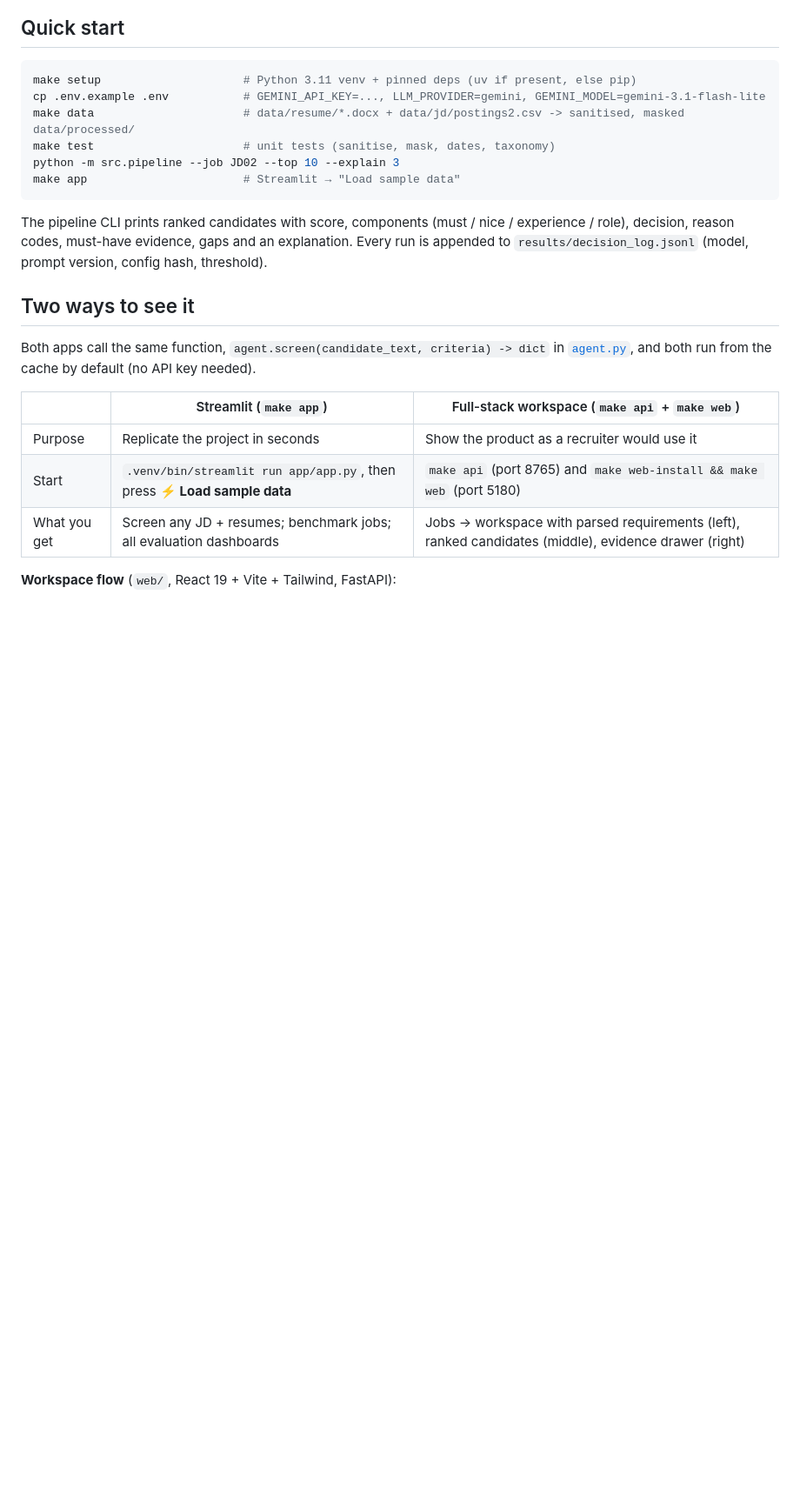
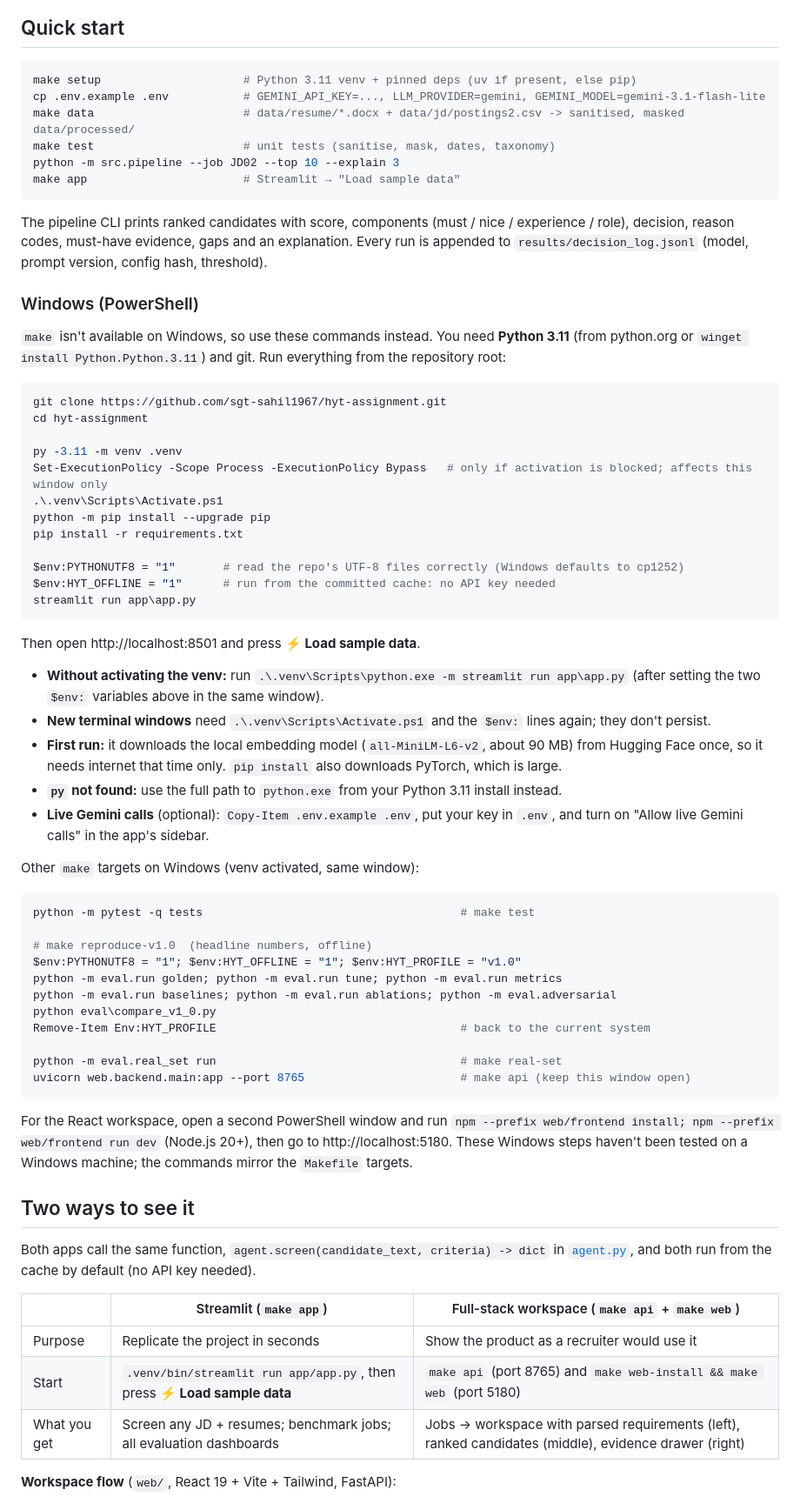
Before and after one commit to sgt-sahil1967/hyt-assignment, a Markdown page: README.md, the part around the change. Shown at 87% size. GitHub-like rendering; blank space fills up the shorter version.

Commit message:
README: Windows PowerShell setup and run instructions

````diff
--- a/README.md
+++ b/README.md
@@ -23,6 +23,57 @@ make app                       # Streamlit → "Load sample data"
 The pipeline CLI prints ranked candidates with score, components (must / nice / experience / role), decision, reason
 codes, must-have evidence, gaps and an explanation. Every run is appended to `results/decision_log.jsonl`
 (model, prompt version, config hash, threshold).
+
+### Windows (PowerShell)
+
+`make` isn't available on Windows, so use these commands instead. You need **Python 3.11** (from python.org or
+`winget install Python.Python.3.11`) and git. Run everything from the repository root:
+
+```powershell
+git clone https://github.com/sgt-sahil1967/hyt-assignment.git
+cd hyt-assignment
+
+py -3.11 -m venv .venv
+Set-ExecutionPolicy -Scope Process -ExecutionPolicy Bypass   # only if activation is blocked; affects this window only
+.\.venv\Scripts\Activate.ps1
+python -m pip install --upgrade pip
+pip install -r requirements.txt
+
+$env:PYTHONUTF8 = "1"       # read the repo's UTF-8 files correctly (Windows defaults to cp1252)
+$env:HYT_OFFLINE = "1"      # run from the committed cache: no API key needed
+streamlit run app\app.py
+```
+
+Then open http://localhost:8501 and press **⚡ Load sample data**.
+
+* **Without activating the venv:** run `.\.venv\Scripts\python.exe -m streamlit run app\app.py` (after setting the two
+  `$env:` variables above in the same window).
+* **New terminal windows** need `.\.venv\Scripts\Activate.ps1` and the `$env:` lines again; they don't persist.
+* **First run:** it downloads the local embedding model (`all-MiniLM-L6-v2`, about 90 MB) from Hugging Face once, so it
+  needs internet that time only. `pip install` also downloads PyTorch, which is large.
+* **`py` not found:** use the full path to `python.exe` from your Python 3.11 install instead.
+* **Live Gemini calls** (optional): `Copy-Item .env.example .env`, put your key in `.env`, and turn on "Allow live
+  Gemini calls" in the app's sidebar.
+
+Other `make` targets on Windows (venv activated, same window):
+
+```powershell
+python -m pytest -q tests                                      # make test
+
+# make reproduce-v1.0  (headline numbers, offline)
+$env:PYTHONUTF8 = "1"; $env:HYT_OFFLINE = "1"; $env:HYT_PROFILE = "v1.0"
+python -m eval.run golden; python -m eval.run tune; python -m eval.run metrics
+python -m eval.run baselines; python -m eval.run ablations; python -m eval.adversarial
+python eval\compare_v1_0.py
+Remove-Item Env:HYT_PROFILE                                    # back to the current system
+
+python -m eval.real_set run                                    # make real-set
+uvicorn web.backend.main:app --port 8765                       # make api (keep this window open)
+```
+
+For the React workspace, open a second PowerShell window and run
+`npm --prefix web/frontend install; npm --prefix web/frontend run dev` (Node.js 20+), then go to http://localhost:5180.
+These Windows steps haven't been tested on a Windows machine; the commands mirror the `Makefile` targets.
 
 ## Two ways to see it
 
````
